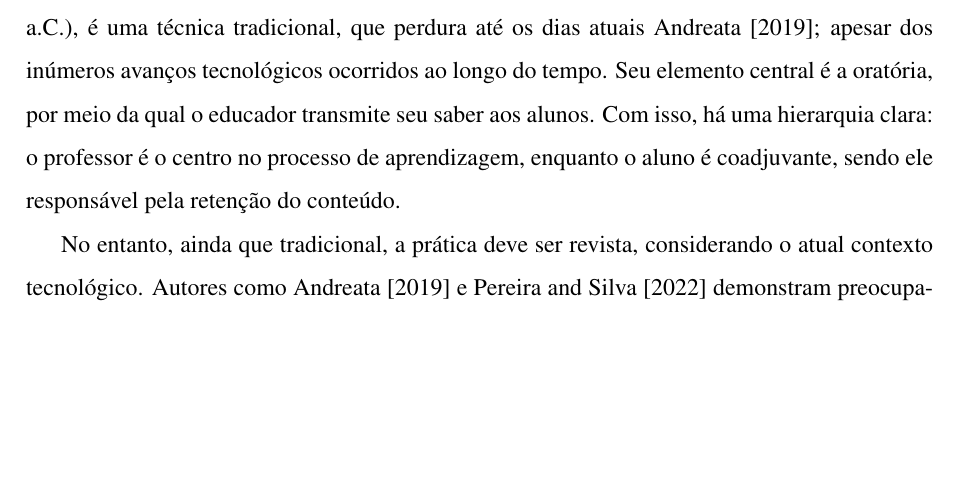
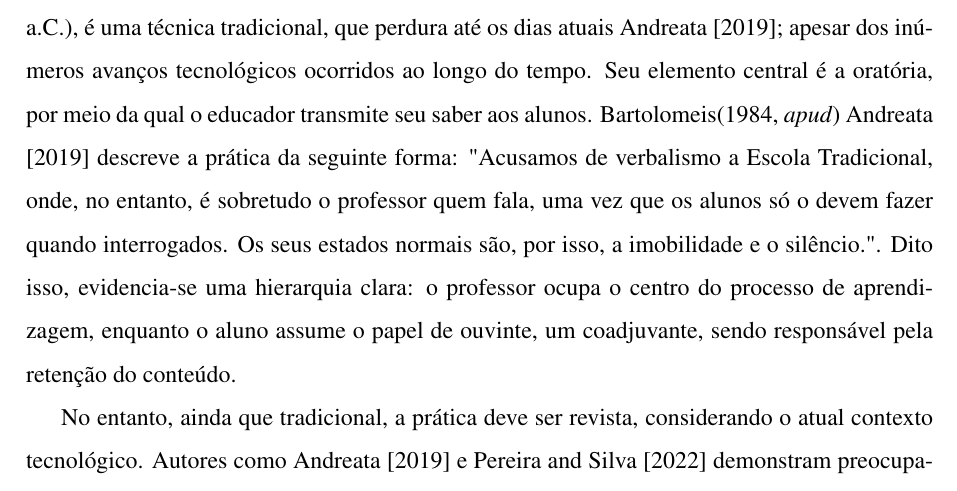
Before and after one commit to Manoel-Mieiro/tcc, a LaTeX thesis (main.tex, which reads text/chapters/introduction/introduction.tex): part of page 8 of 20, cut so that both start at the same text, the shorter picture padded with empty space. Compiled offline with pdfLaTeX.

Commit message:
fix: Incluindo correções para falta de embasamento teórico, no último período do primeiro parágrafo da Introdução. closes #31

```diff
--- a/text/chapters/introduction/introduction.tex
+++ b/text/chapters/introduction/introduction.tex
@@ -1,7 +1,7 @@
 \chapter{Introdução}
 \label{sec:introducao}
 
-A metodologia expositiva de ensino, iniciada com o patriarca da pedagogia, Platão (427–347 a.C.), é uma técnica tradicional, que perdura até os dias atuais \cite{andreataAulaExpositivaPaulo2019}; apesar dos inúmeros avanços tecnológicos ocorridos ao longo do tempo. Seu elemento central é a oratória, por meio da qual o educador transmite seu saber aos alunos. Com isso, há uma hierarquia clara: o professor é o centro no processo de aprendizagem, enquanto o aluno é coadjuvante, sendo ele responsável pela retenção do conteúdo.
+A metodologia expositiva de ensino, iniciada com o patriarca da pedagogia, Platão (427–347 a.C.), é uma técnica tradicional, que perdura até os dias atuais \cite{andreataAulaExpositivaPaulo2019}; apesar dos inúmeros avanços tecnológicos ocorridos ao longo do tempo. Seu elemento central é a oratória, por meio da qual o educador transmite seu saber aos alunos. Bartolomeis(1984, \textit{apud}) \cite{andreataAulaExpositivaPaulo2019} descreve a prática da seguinte forma: "Acusamos de verbalismo a Escola Tradicional, onde, no entanto, é  sobretudo o professor quem fala, uma vez que os alunos só o devem  fazer quando interrogados. Os seus estados normais são, por isso, a imobilidade e o silêncio.". Dito isso, evidencia-se uma hierarquia clara: o professor ocupa o centro do processo de aprendizagem, enquanto o aluno assume o papel de ouvinte, um coadjuvante, sendo responsável pela retenção do conteúdo.
 
 No entanto, ainda que tradicional, a prática deve ser revista, considerando o atual contexto tecnológico. Autores como \cite{andreataAulaExpositivaPaulo2019} e \cite{pereiraCriticaMetodologiaTradicional2022} demonstram preocupação com a retenção do conteúdo pelo aluno; pois esse tem uma papel passivo em seu próprio processo de aprendizado. Além disso, hoje, é preciso se preocupar também com os inúmeros estímulos externos advindos da exposição às telas \cite{lopesUsoCelularEm2017}. Essa realidade torna-se ainda mais preocupante em países com dificuldades de acesso à tecnologia, como o Brasil, onde cresce o número de estudantes no Ensino Superior em modalidades à distância (EAD) \cite{moranEnsinoSuperiorDistancia2009}, sem que haja necessariamente um aumento no acompanhamento individualizado desses alunos, para garantir que estão aprendendo.
 
```
